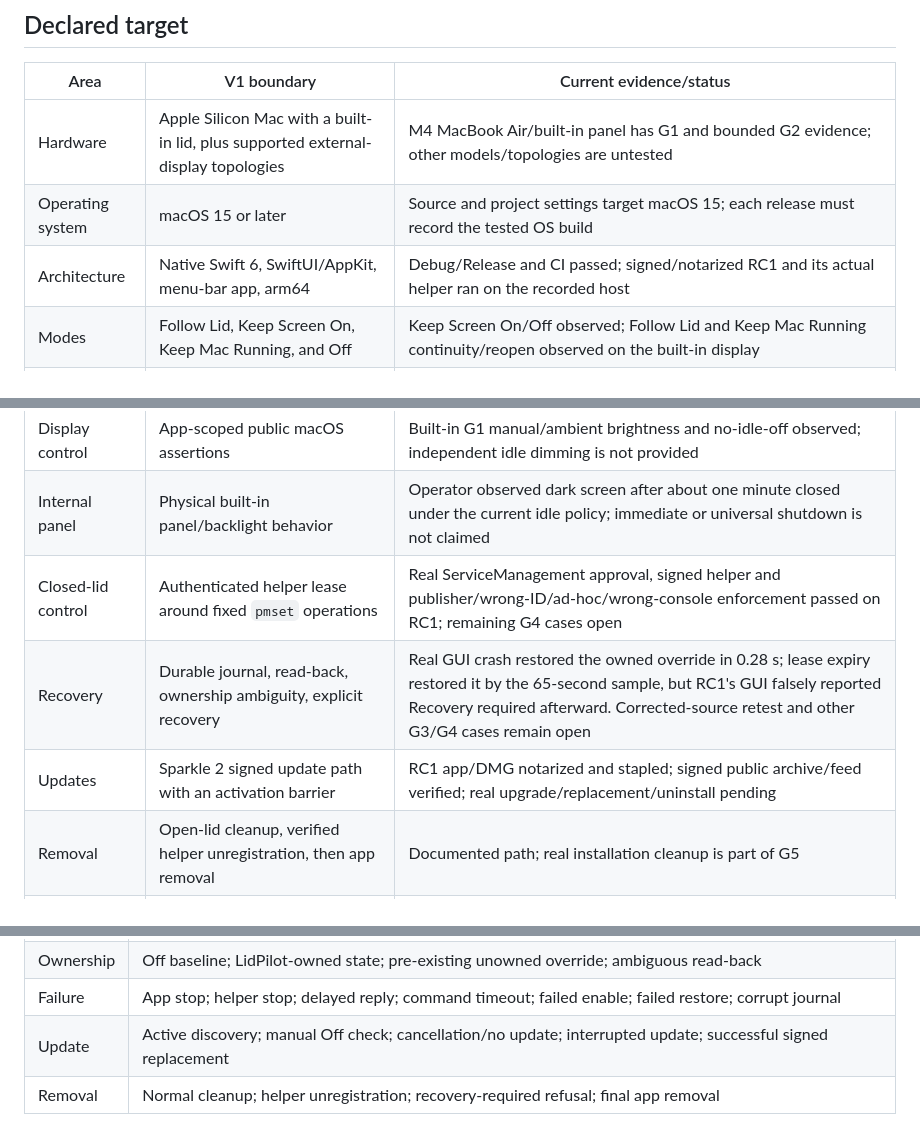
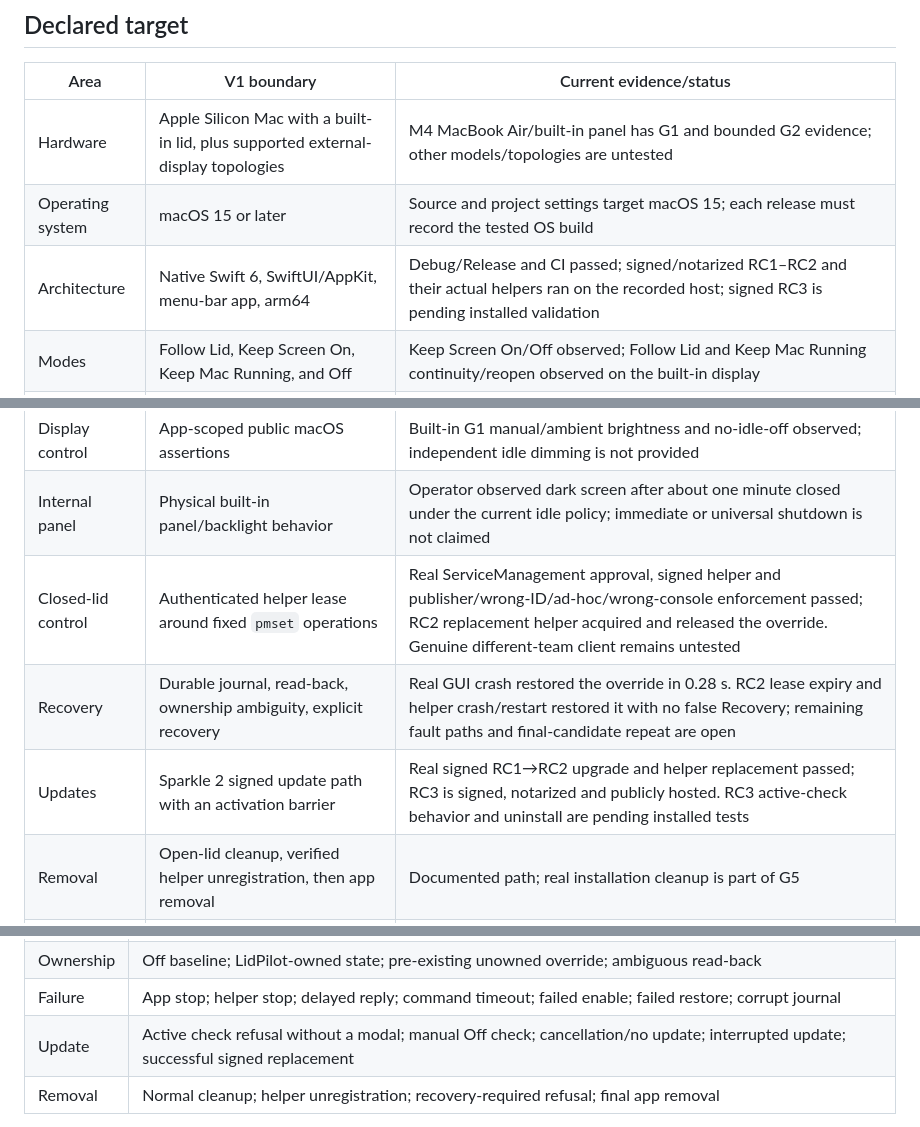
Before and after one commit to Marios1111/lidpilot, a Markdown page: docs/SUPPORT_MATRIX.md, 3 parts joined by grey strips. GitHub-like rendering.

```diff
--- a/docs/SUPPORT_MATRIX.md
+++ b/docs/SUPPORT_MATRIX.md
@@ -11,15 +11,15 @@ or update lifecycle has passed validation.
 | --- | --- | --- |
 | Hardware | Apple Silicon Mac with a built-in lid, plus supported external-display topologies | M4 MacBook Air/built-in panel has G1 and bounded G2 evidence; other models/topologies are untested |
 | Operating system | macOS 15 or later | Source and project settings target macOS 15; each release must record the tested OS build |
-| Architecture | Native Swift 6, SwiftUI/AppKit, menu-bar app, arm64 | Debug/Release and CI passed; signed/notarized RC1 and its actual helper ran on the recorded host |
+| Architecture | Native Swift 6, SwiftUI/AppKit, menu-bar app, arm64 | Debug/Release and CI passed; signed/notarized RC1–RC2 and their actual helpers ran on the recorded host; signed RC3 is pending installed validation |
 | Modes | Follow Lid, Keep Screen On, Keep Mac Running, and Off | Keep Screen On/Off observed; Follow Lid and Keep Mac Running continuity/reopen observed on the built-in display |
 | Sessions | Finite duration, absolute end time, indefinite session, explicit Stop | Core and Runtime logic evidence; delayed replies must not extend the hard deadline |
 | Safety | Thermal, battery floor, Low Power Mode, lid, topology, freshness, boot, and helper availability checks | Core and Runtime logic evidence; live sensor and physical behavior require opt-in validation |
 | Display control | App-scoped public macOS assertions | Built-in G1 manual/ambient brightness and no-idle-off observed; independent idle dimming is not provided |
 | Internal panel | Physical built-in panel/backlight behavior | Operator observed dark screen after about one minute closed under the current idle policy; immediate or universal shutdown is not claimed |
-| Closed-lid control | Authenticated helper lease around fixed `pmset` operations | Real ServiceManagement approval, signed helper and publisher/wrong-ID/ad-hoc/wrong-console enforcement passed on RC1; remaining G4 cases open |
-| Recovery | Durable journal, read-back, ownership ambiguity, explicit recovery | Real GUI crash restored the owned override in 0.28 s; lease expiry restored it by the 65-second sample, but RC1's GUI falsely reported Recovery required afterward. Corrected-source retest and other G3/G4 cases remain open |
-| Updates | Sparkle 2 signed update path with an activation barrier | RC1 app/DMG notarized and stapled; signed public archive/feed verified; real upgrade/replacement/uninstall pending |
+| Closed-lid control | Authenticated helper lease around fixed `pmset` operations | Real ServiceManagement approval, signed helper and publisher/wrong-ID/ad-hoc/wrong-console enforcement passed; RC2 replacement helper acquired and released the override. Genuine different-team client remains untested |
+| Recovery | Durable journal, read-back, ownership ambiguity, explicit recovery | Real GUI crash restored the override in 0.28 s. RC2 lease expiry and helper crash/restart restored it with no false Recovery; remaining fault paths and final-candidate repeat are open |
+| Updates | Sparkle 2 signed update path with an activation barrier | Real signed RC1→RC2 upgrade and helper replacement passed; RC3 is signed, notarized and publicly hosted. RC3 active-check behavior and uninstall are pending installed tests |
 | Removal | Open-lid cleanup, verified helper unregistration, then app removal | Documented path; real installation cleanup is part of G5 |
 | Accessibility | Native SwiftUI/AppKit controls and labels | Keyboard flows, user-assisted VoiceOver speech, Light/Dark and contrast/transparency/motion settings checked; preferred-reading-size scaling is not claimed |
 | Diagnostics | Local, bounded, redacted diagnostics | Seven retention, redaction, storage, and malformed-input tests pass; native preview and local Save dialog export passed |
@@ -75,7 +75,7 @@ each exercised combination.
 | Session | Finite continuous deadline; absolute wall-clock end; indefinite; Stop during a delayed operation |
 | Ownership | Off baseline; LidPilot-owned state; pre-existing unowned override; ambiguous read-back |
 | Failure | App stop; helper stop; delayed reply; command timeout; failed enable; failed restore; corrupt journal |
-| Update | Active discovery; manual Off check; cancellation/no update; interrupted update; successful signed replacement |
+| Update | Active check refusal without a modal; manual Off check; cancellation/no update; interrupted update; successful signed replacement |
 | Removal | Normal cleanup; helper unregistration; recovery-required refusal; final app removal |
 
 For the real-machine procedure, use the preflight and retained-record rules in
```
Also changed, not shown: docs/VERIFICATION.md (+3 -2 lines), docs/validation/2026-09-23-closed-lid-and-lease.md (+15 -0 lines).
